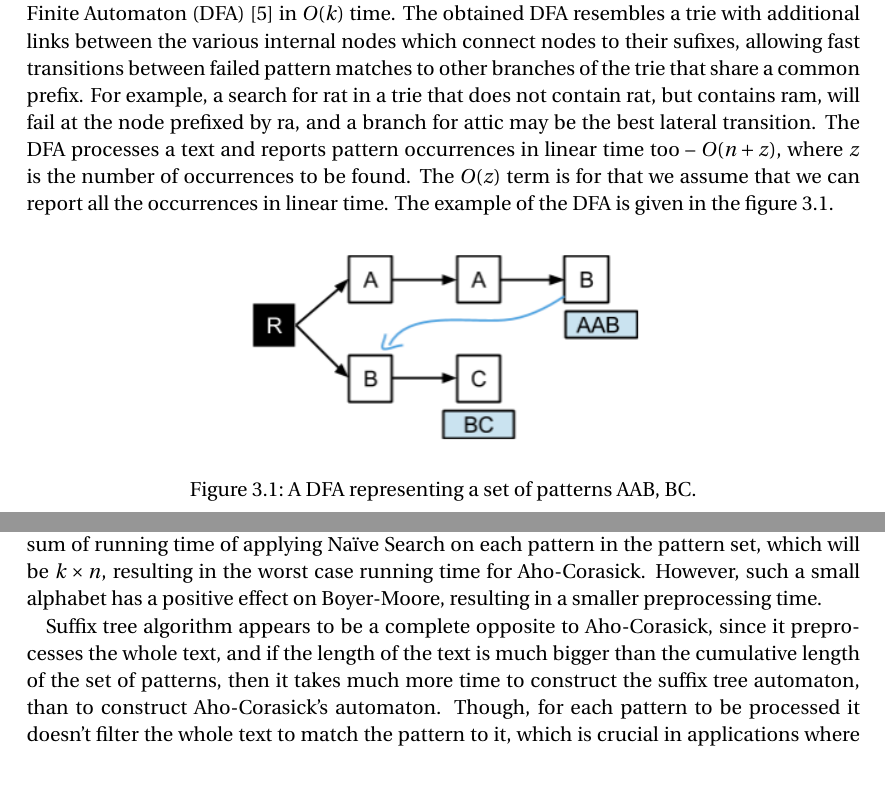
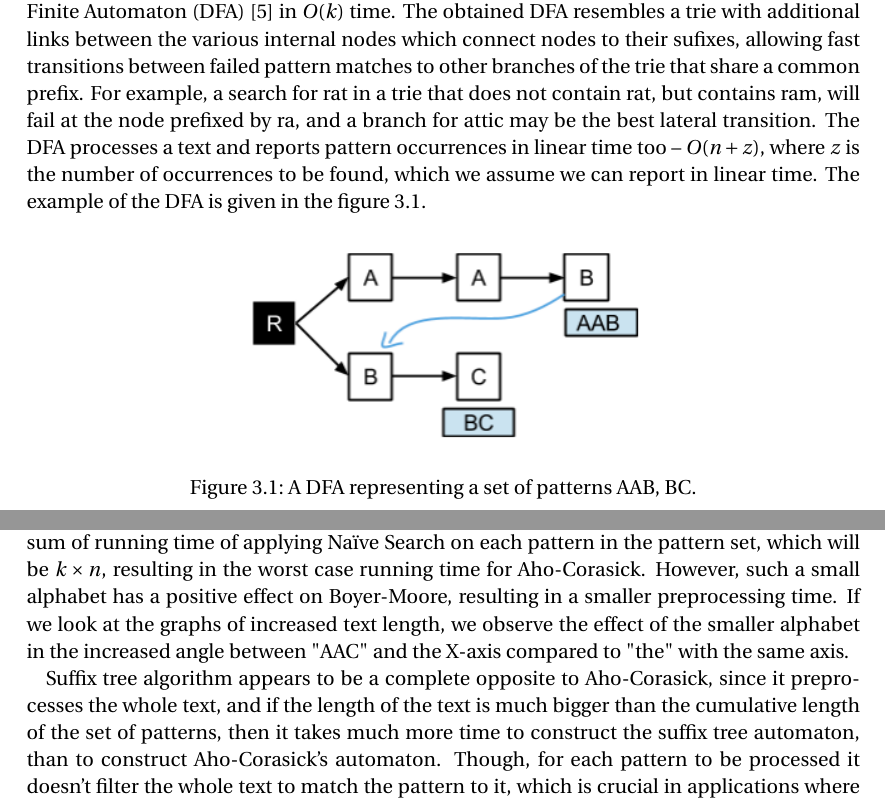
Before and after one commit to afcarl/Exact-Pattern-Matching-Analysis, a LaTeX document (theory/final_report.tex): two parts of pages 6 and 20 of 21, joined at a grey line, cut so that both start at the same text, the shorter picture padded with empty space. Compiled offline with pdfLaTeX.

Commit message:
added to AC discussion

```diff
--- a/theory/final_report.tex
+++ b/theory/final_report.tex
@@ -187,7 +187,7 @@ In this section we show the time complexity for both the preprocessing and searc
 
 \newpage
 \section{Aho-Corasick algorithm}
-Aho-Corasick algorithm \cite{aho} is a generalization of the Knuth-Morris-Pratt algorithm. It takes one or more patterns (a dictionary) to be searched in the text, and the total length of all patterns is $k$. Then, the algorithm pre-processes the patterns and constructs a Deterministic Finite Automaton (DFA) \cite{hopcroft} in $O(k)$ time. The obtained DFA resembles a trie with additional links between the various internal nodes which connect nodes to their sufixes, allowing fast transitions between failed pattern matches to other branches of the trie that share a common prefix. For example, a search for rat in a trie that does not contain rat, but contains ram, will fail at the node prefixed by ra, and a branch for attic may be the best lateral transition. The DFA processes a text and reports pattern occurrences in linear time too -- $O(n + z)$, where $z$ is the number of occurrences to be found. The $O(z)$ term is for that we assume that we can report all the occurrences in linear time. The example of the DFA is given in the figure \ref{dfa}.
+Aho-Corasick algorithm \cite{aho} is a generalization of the Knuth-Morris-Pratt algorithm. It takes one or more patterns (a dictionary) to be searched in the text, and the total length of all patterns is $k$. Then, the algorithm pre-processes the patterns and constructs a Deterministic Finite Automaton (DFA) \cite{hopcroft} in $O(k)$ time. The obtained DFA resembles a trie with additional links between the various internal nodes which connect nodes to their sufixes, allowing fast transitions between failed pattern matches to other branches of the trie that share a common prefix. For example, a search for rat in a trie that does not contain rat, but contains ram, will fail at the node prefixed by ra, and a branch for attic may be the best lateral transition. The DFA processes a text and reports pattern occurrences in linear time too -- $O(n + z)$, where $z$ is the number of occurrences to be found, which we assume we can report in linear time. The example of the DFA is given in the figure \ref{dfa}.
 
 \begin{figure}[h!]
 \centering
@@ -457,7 +457,7 @@ In order to observe the effect of parameters n and k in runtime complexity, we v
 For the DNA dataset, the pattern length was varied from the length of one character (i.e $A$) to the length of 100 characters $TCTGG...TCGAA$. Since Aho-Corasick and Suffix Tree has occurrence z as part of their complexity, the patterns with frequent occurrence and less frequent occurrence was used. This way, the algorithm performance subject to z can be observed.
 
 \section{Discussion}
-Each algorithm has a one time preprocessing cost. Aho-Corasick algorithm has linear search cost to the length of the input text and the occurrences of the patterns in the input text. When the alphabet in $|\Sigma|$ has a single character, the term $z$ in Aho-Corasick grows similarly to the sum of running time of applying Na\"ive Search on each pattern in the pattern set, which will be $k\times n$, resulting in the worst case running time for Aho-Corasick. However, such a small alphabet has a positive effect on Boyer-Moore, resulting in a smaller preprocessing time.
+Each algorithm has a one time preprocessing cost. Aho-Corasick algorithm has linear search cost to the length of the input text and the occurrences of the patterns in the input text. When the alphabet in $|\Sigma|$ has a single character, the term $z$ in Aho-Corasick grows similarly to the sum of running time of applying Na\"ive Search on each pattern in the pattern set, which will be $k\times n$, resulting in the worst case running time for Aho-Corasick. However, such a small alphabet has a positive effect on Boyer-Moore, resulting in a smaller preprocessing time. If we look at the graphs of increased text length, we observe the effect of the smaller alphabet in the increased angle between "AAC" and the X-axis compared to "the" with the same axis.
 
 Suffix tree algorithm appears to be a complete opposite to Aho-Corasick, since it preprocesses the whole text, and if the length of the text is much bigger than the cumulative length of the set of patterns, then it takes much more time to construct the suffix tree automaton, than to construct Aho-Corasick's automaton. Though, for each pattern to be processed it doesn't filter the whole text to match the pattern to it, which is crucial in applications where the text is static, and there is a stream of patterns to be processes (e.g. search engine).
 
```
